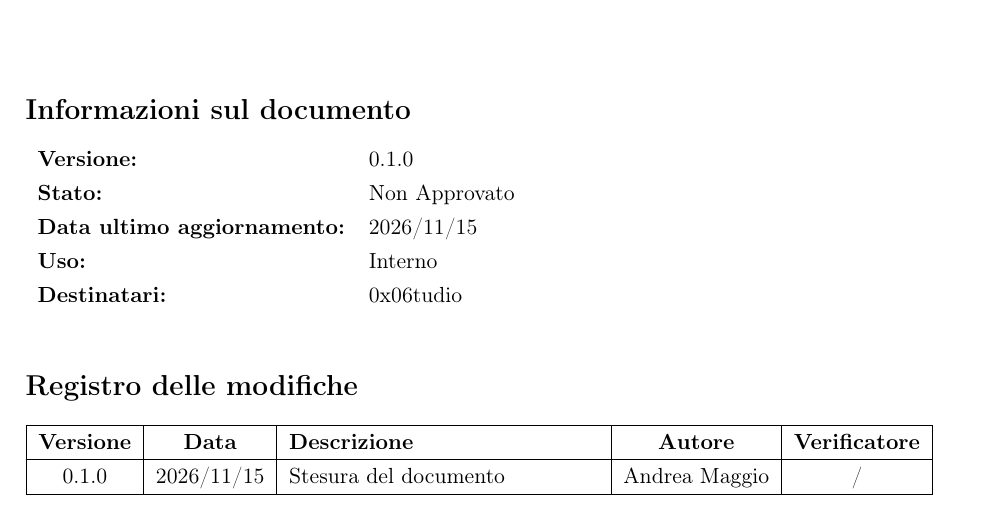
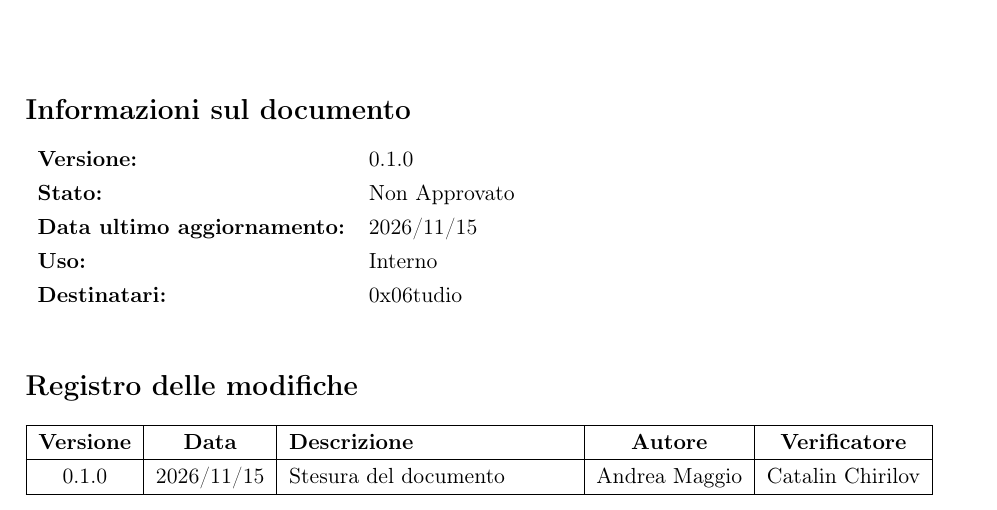
Before and after one commit to 0x06tudio/docs, a LaTeX document (src/tecnologie_esplorative/tracciabilita_semantica.tex): part of page 1 of 7, cut so that both start at the same text. Compiled offline with pdfLaTeX.

Commit message:
Verifica documento sulla tracciabilità

```diff
--- a/src/tecnologie_esplorative/tracciabilita_semantica.tex
+++ b/src/tecnologie_esplorative/tracciabilita_semantica.tex
@@ -138,7 +138,7 @@
 \begin{tabularx}{\textwidth}{|c|c|X|c|c|}
     \hline
     \textbf{Versione} & \textbf{Data} & \textbf{Descrizione} & \textbf{Autore} & \textbf{Verificatore} \\ \hline
-    0.1.0 & 2026/11/15 & Stesura del documento & Andrea Maggio & / \\ \hline
+    0.1.0 & 2026/11/15 & Stesura del documento & Andrea Maggio & Catalin Chirilov\\ \hline
 \end{tabularx}
 
 \newpage
```
Also changed, not shown: out/tecnologie_esplorative/tracciabilita_semantica.pdf.
